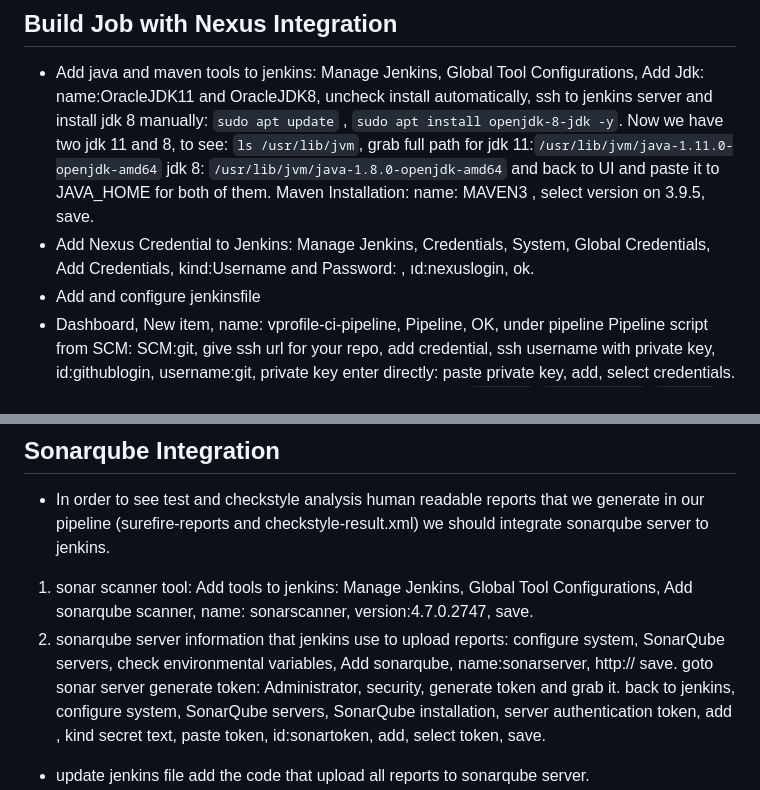
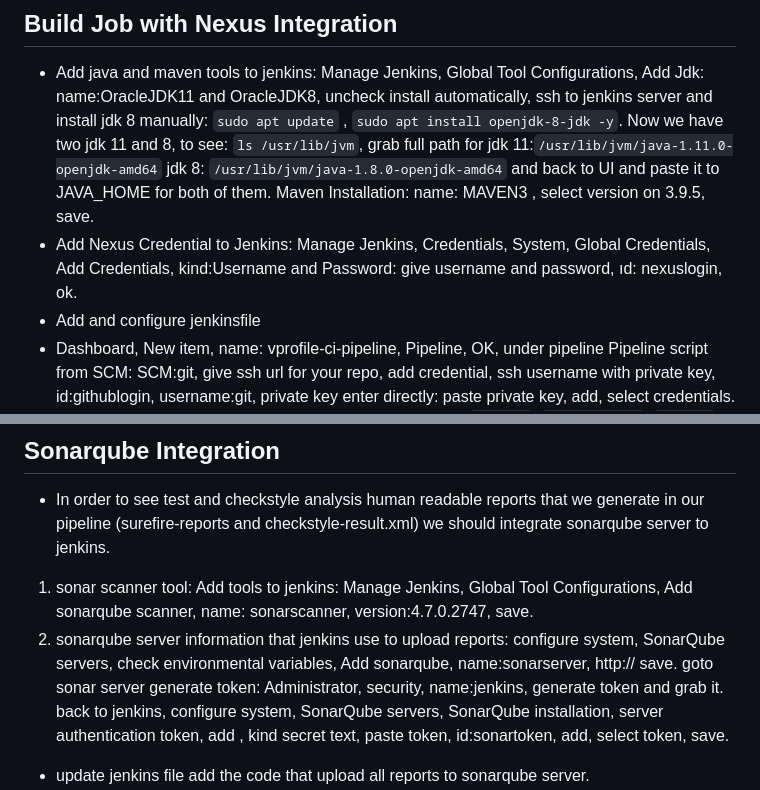
Before and after one commit to yusuf-inci/Projects, a Markdown page: jenkins/CI.onAWS.JSNS/instruction.md, 2 parts joined by grey strips. Rendered like a GitHub page.

```diff
--- a/jenkins/CI.onAWS.JSNS/instruction.md
+++ b/jenkins/CI.onAWS.JSNS/instruction.md
@@ -56,7 +56,7 @@ connect via browser: `http://<public ip>`
 ## Build Job with Nexus Integration
 - Add java and maven tools to jenkins: Manage Jenkins, Global Tool Configurations, Add Jdk: name:OracleJDK11 and OracleJDK8, uncheck install automatically, ssh to jenkins server and install jdk 8 manually: `sudo apt update` , `sudo apt install openjdk-8-jdk -y`. Now we have two jdk 11 and 8, to see: `ls /usr/lib/jvm`, grab full path for jdk 11:`/usr/lib/jvm/java-1.11.0-openjdk-amd64` jdk 8: `/usr/lib/jvm/java-1.8.0-openjdk-amd64` and back to UI and paste it to JAVA_HOME for both of them.
 Maven Installation: name: MAVEN3 , select version on 3.9.5,  save.
-- Add Nexus Credential to Jenkins: Manage Jenkins, Credentials, System, Global Credentials, Add Credentials, kind:Username and Password: , ıd:nexuslogin, ok.
+- Add Nexus Credential to Jenkins: Manage Jenkins, Credentials, System, Global Credentials, Add Credentials, kind:Username and Password: give username and password, ıd: nexuslogin, ok.
 - Add and configure jenkinsfile
 - Dashboard, New item, name: vprofile-ci-pipeline, Pipeline, OK, under pipeline Pipeline script from SCM: SCM:git, give ssh url for your repo, add credential, ssh username with private key, id:githublogin, username:git, private key enter directly: paste private key, add, select credentials. ssh to jenkins server, switch to root user then jenkins user `sudo -i`, `su - jenkins`, `git ls-remote -h <ssh url of your repo> HEAD` check known host, `cat .ssh/known_hosts` back to jenkins select credential again until the error disappear, select right branch, save.
 - build now
@@ -69,7 +69,7 @@ content type: application/json, choose events you would like the trigger this we
 ## Sonarqube Integration
 - In order to see test and checkstyle analysis human readable reports that we generate in our pipeline (surefire-reports and checkstyle-result.xml) we should integrate sonarqube server to jenkins.
 1. sonar scanner tool: Add tools to jenkins: Manage Jenkins, Global Tool Configurations, Add sonarqube scanner, name: sonarscanner, version:4.7.0.2747, save.
-2. sonarqube server information that jenkins use to upload reports: configure system, SonarQube servers, check environmental variables, Add sonarqube, name:sonarserver, http://<private ip> save. goto sonar server generate token: Administrator, security, generate token and grab it. back to jenkins, configure system,  SonarQube servers, SonarQube installation, server authentication token, add , kind secret text, paste token, id:sonartoken, add, select token, save.
+2. sonarqube server information that jenkins use to upload reports: configure system, SonarQube servers, check environmental variables, Add sonarqube, name:sonarserver, http://<private ip> save. goto sonar server generate token: Administrator, security, name:jenkins, generate token and grab it. back to jenkins, configure system,  SonarQube servers, SonarQube installation, server authentication token, add , kind secret text, paste token, id:sonartoken, add, select token, save.
 - update jenkins file add the code that upload all reports to sonarqube server.
 - Create own quality gate: On sonarqube server, Quality gates, create, name:vprofileQG, save, add condition, on overall code, bugs, value:25, add condition. Go to projects, project setting quality gate, select  vprofileQG. Project setting, web hooks, create, name:jenkinswebhook, url:http://<private ip jenkins,>:8080/sonarqube-webhook, create. write quality gate stage in jenkins file, commit and push. jenkins job should failure due to quality gate, error message:ERROR: Pipeline aborted due to quality gate failure: ERROR
 check it and back to sonar and update condition value to 100, run pipeline again and it will be success.
```
Also changed, not shown: CD.on.AWS.JSN.ECS/instruction.md (+7 -2 lines), CD.on.AWS.JSN.ECS/project.description.md (added, +65 -0 lines).
